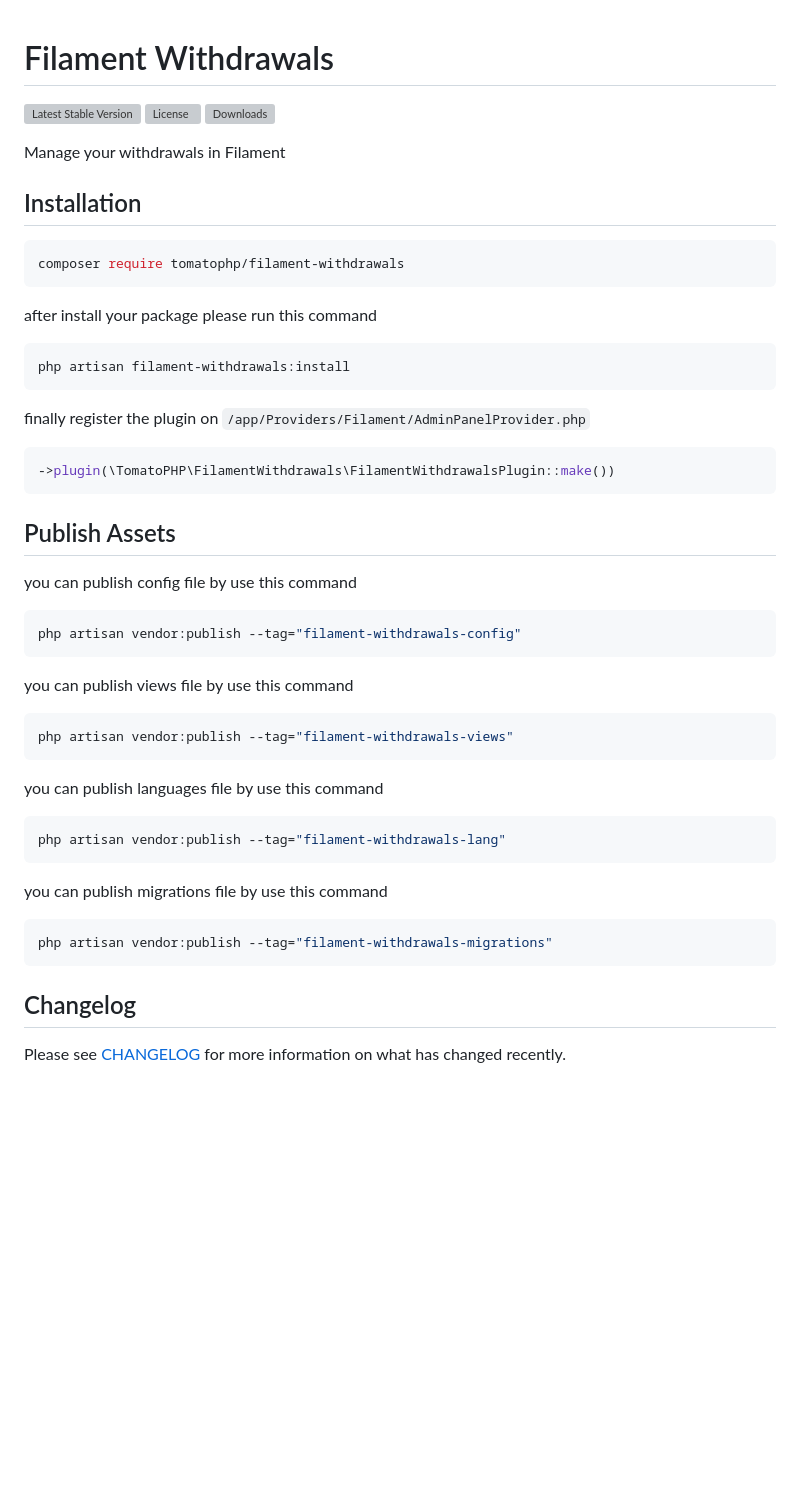
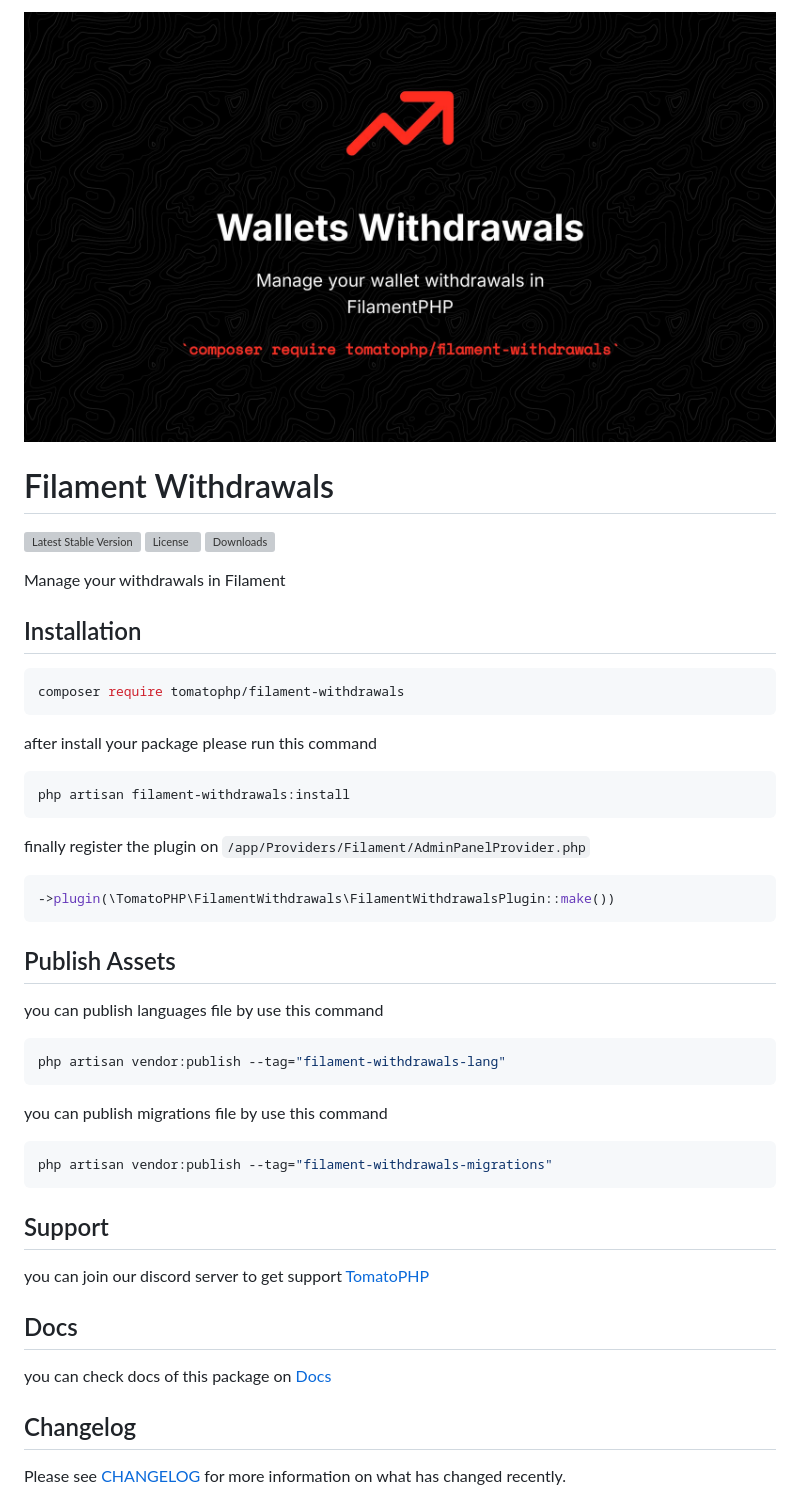
Before and after one commit to tomatophp/filament-withdrawals, a Markdown page: README.md, the part around one of its changes. Rendered like a GitHub page; pictures changed too: arts/megoxv-tomato-withdrawals.jpg (added); blank space fills up the shorter version; grey boxes are pictures that could not be loaded.

````diff
--- a/README.md
+++ b/README.md
@@ -1,2 +1,4 @@
+![Screenshot](https://raw.githubusercontent.com/tomatophp/filament-withdrawals/master/arts/megoxv-tomato-withdrawals.jpg)
+
 # Filament Withdrawals
 
@@ -11,6 +13,7 @@ Manage your withdrawals in Filament
 ```bash
 composer require tomatophp/filament-withdrawals
 ```
+
 after install your package please run this command
 
 ```bash
@@ -25,18 +28,6 @@ finally register the plugin on `/app/Providers/Filament/AdminPanelProvider.php`
 
 ## Publish Assets
 
-you can publish config file by use this command
-
-```bash
-php artisan vendor:publish --tag="filament-withdrawals-config"
-```
-
-you can publish views file by use this command
-
-```bash
-php artisan vendor:publish --tag="filament-withdrawals-views"
-```
-
 you can publish languages file by use this command
 
 ```bash
@@ -48,6 +39,15 @@ you can publish migrations file by use this command
 ```bash
 php artisan vendor:publish --tag="filament-withdrawals-migrations"
 ```
+
+
+## Support
+
+you can join our discord server to get support [TomatoPHP](https://discord.gg/vKV9U7gD3c)
+
+## Docs
+
+you can check docs of this package on [Docs](https://docs.tomatophp.com/filament/filament-withdrawals)
 
 ## Changelog
 
````
Also changed, not shown: other parts of README.md (+3 -3 lines), megoxv-tomato-withdrawals.md (added, +14 -0 lines), 9 other files.
